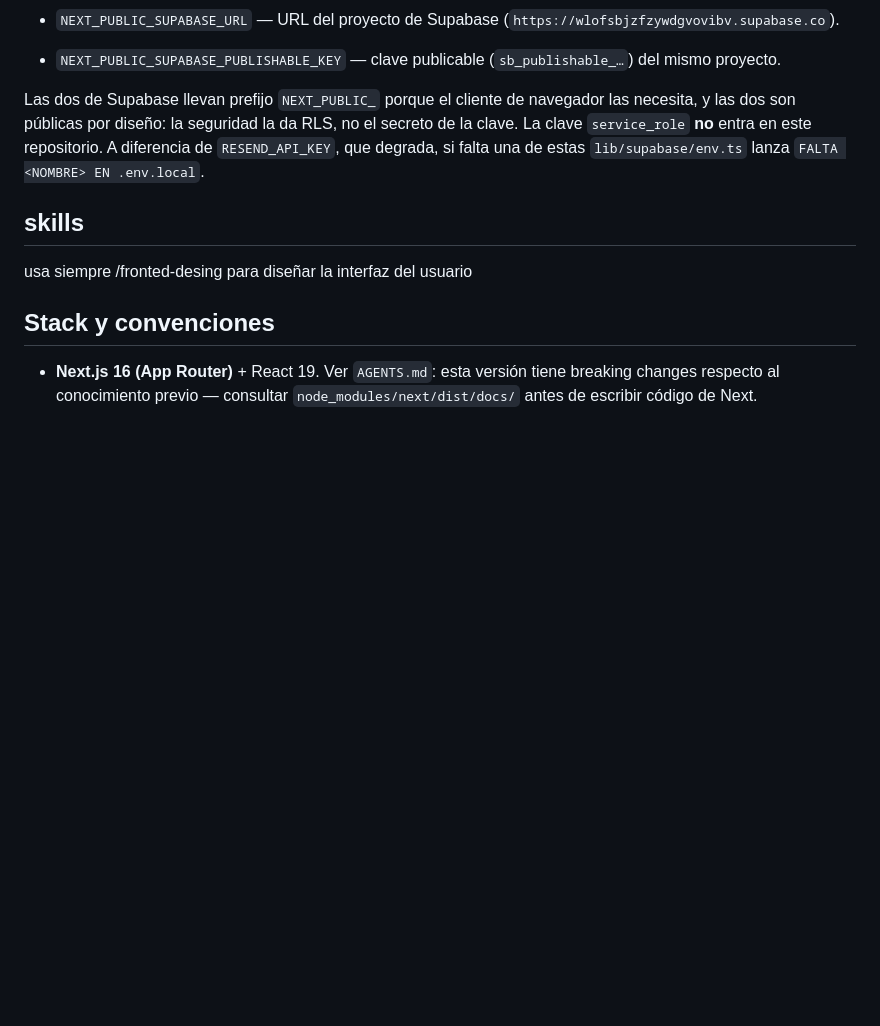
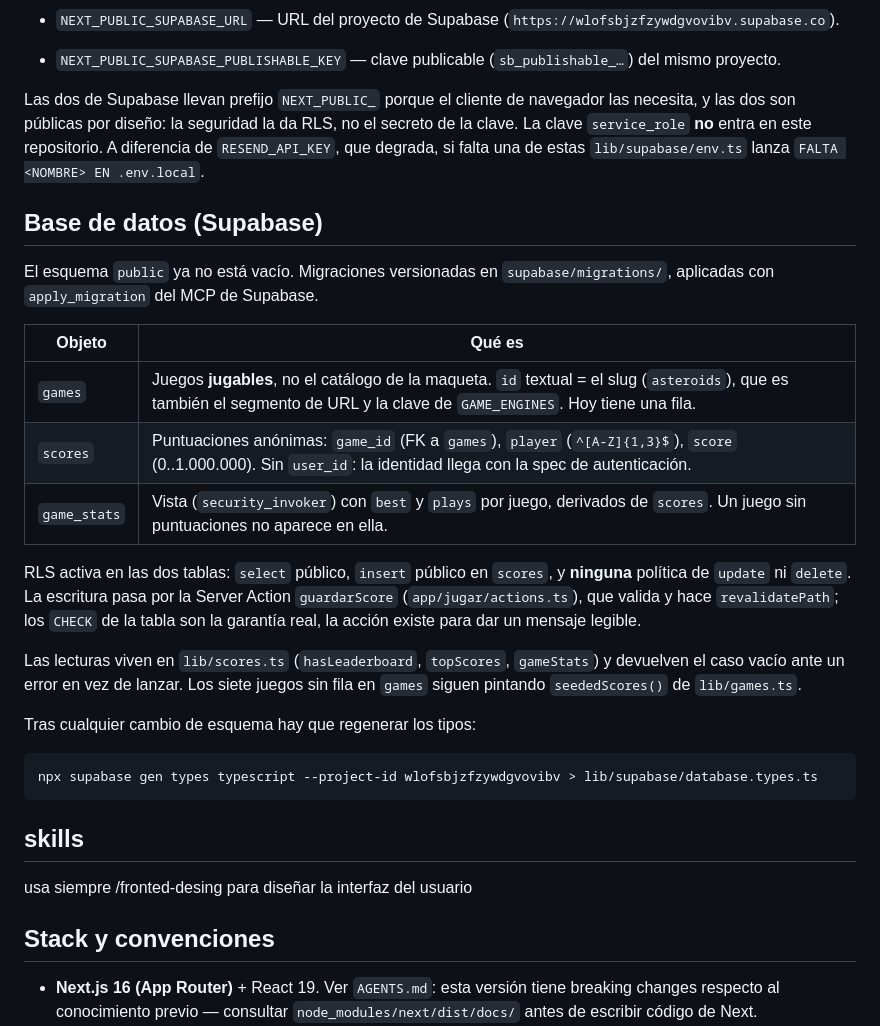
Before and after one commit to marianaLopS/arcade-vault, a Markdown page: 05-arcade-vault/CLAUDE.md, the part around the change. Drawn GitHub-style; blank space fills up the shorter version.

Commit message:
feat: update CLAUDE.md to document Supabase database schema and migration details

````diff
--- a/05-arcade-vault/CLAUDE.md
+++ b/05-arcade-vault/CLAUDE.md
@@ -56,6 +56,32 @@ las dos son públicas por diseño: la seguridad la da RLS, no el secreto de la c
 `service_role` **no** entra en este repositorio. A diferencia de `RESEND_API_KEY`, que degrada,
 si falta una de estas `lib/supabase/env.ts` lanza `FALTA <NOMBRE> EN .env.local`.
 
+## Base de datos (Supabase)
+
+El esquema `public` ya no está vacío. Migraciones versionadas en `supabase/migrations/`,
+aplicadas con `apply_migration` del MCP de Supabase.
+
+| Objeto       | Qué es                                                                                                                                                                       |
+| ------------ | ---------------------------------------------------------------------------------------------------------------------------------------------------------------------------- |
+| `games`      | Juegos **jugables**, no el catálogo de la maqueta. `id` textual = el slug (`asteroids`), que es también el segmento de URL y la clave de `GAME_ENGINES`. Hoy tiene una fila. |
+| `scores`     | Puntuaciones anónimas: `game_id` (FK a `games`), `player` (`^[A-Z]{1,3}$`), `score` (0..1.000.000). Sin `user_id`: la identidad llega con la spec de autenticación.          |
+| `game_stats` | Vista (`security_invoker`) con `best` y `plays` por juego, derivados de `scores`. Un juego sin puntuaciones no aparece en ella.                                              |
+
+RLS activa en las dos tablas: `select` público, `insert` público en `scores`, y **ninguna**
+política de `update` ni `delete`. La escritura pasa por la Server Action `guardarScore`
+(`app/jugar/actions.ts`), que valida y hace `revalidatePath`; los `CHECK` de la tabla son la
+garantía real, la acción existe para dar un mensaje legible.
+
+Las lecturas viven en `lib/scores.ts` (`hasLeaderboard`, `topScores`, `gameStats`) y devuelven el
+caso vacío ante un error en vez de lanzar. Los siete juegos sin fila en `games` siguen pintando
+`seededScores()` de `lib/games.ts`.
+
+Tras cualquier cambio de esquema hay que regenerar los tipos:
+
+```bash
+npx supabase gen types typescript --project-id wlofsbjzfzywdgvovibv > lib/supabase/database.types.ts
+```
+
 ## skills
 
 usa siempre /fronted-desing para diseñar la interfaz del usuario
````
